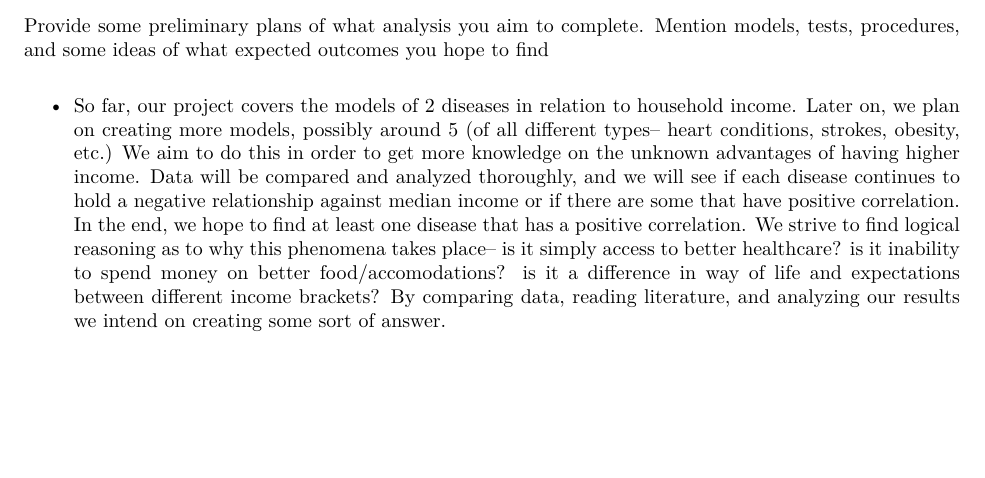
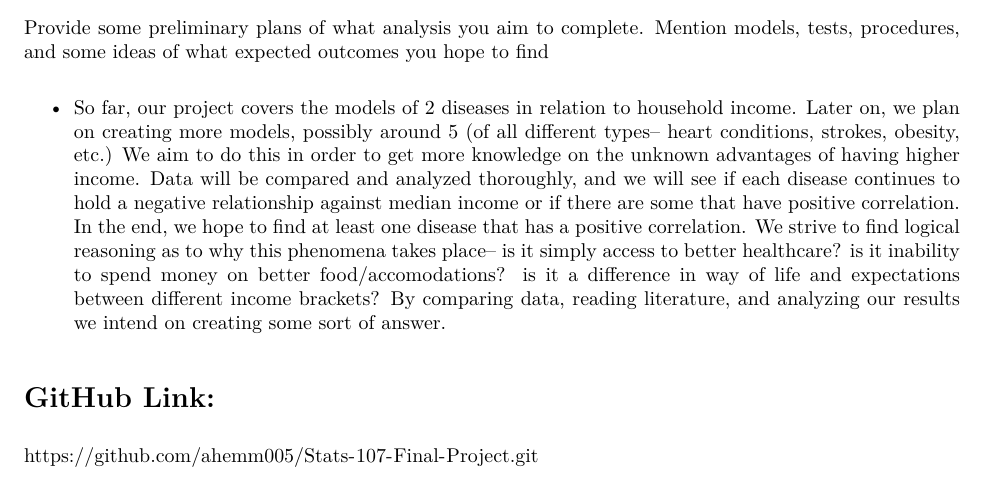
Before and after one commit to ahemm005/Stats-107-Final-Project, an R Markdown document (107 Final Project/FinalReportDraft.Rmd): part of page 4 of 5, cut so that both start at the same text, the shorter picture padded with empty space. The pictures show the output file 107 Final Project/FinalReportDraft.pdf that the author committed with the source.

Commit message:
added required github link to pdf

```diff
--- a/107 Final Project/FinalReportDraft.Rmd
+++ b/107 Final Project/FinalReportDraft.Rmd
@@ -217,6 +217,9 @@ outcomes you hope to find
   literature, and analyzing our results we intend on creating some sort
   of answer.
 
+# GitHub Link:
+https://github.com/ahemm005/Stats-107-Final-Project.git
+
 # Summary of Individual Contribution
 
 **Vanessa**: Added to the 01_DataCleaning.R file: Renamed columns for
```
Also changed, not shown: 107 Final Project/FinalReportDraft.pdf.
